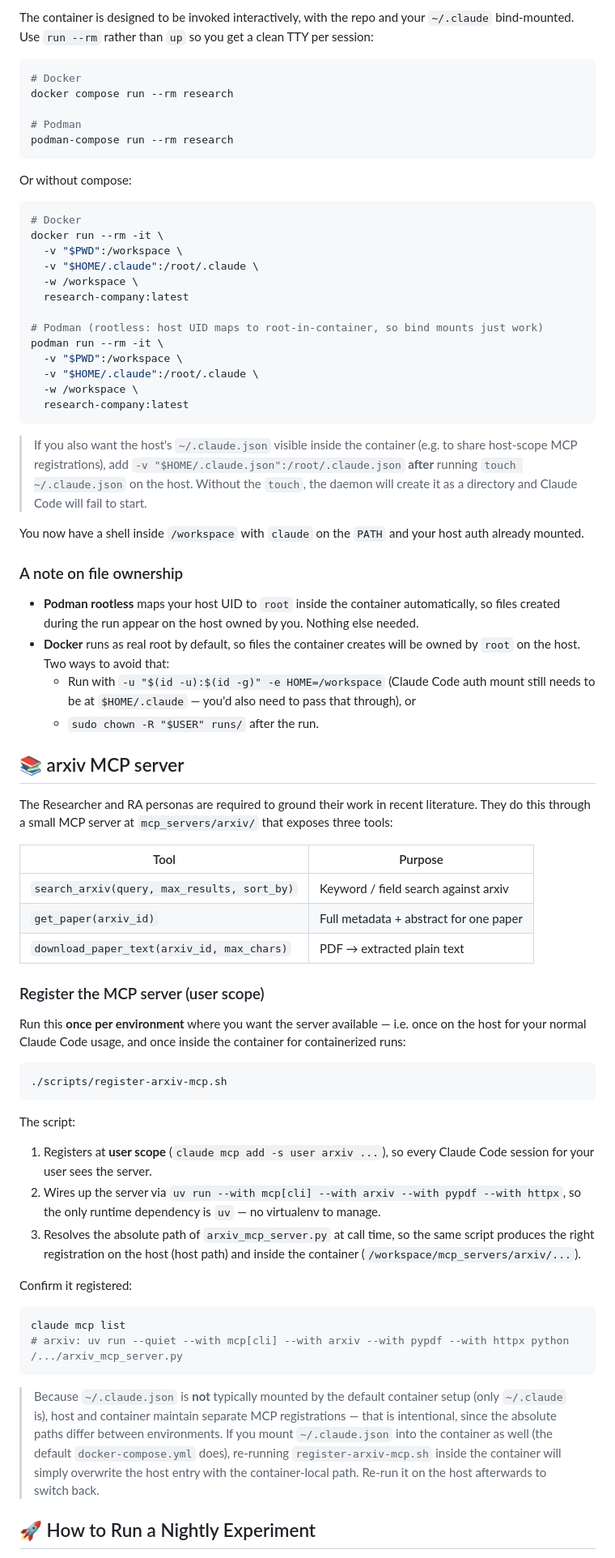
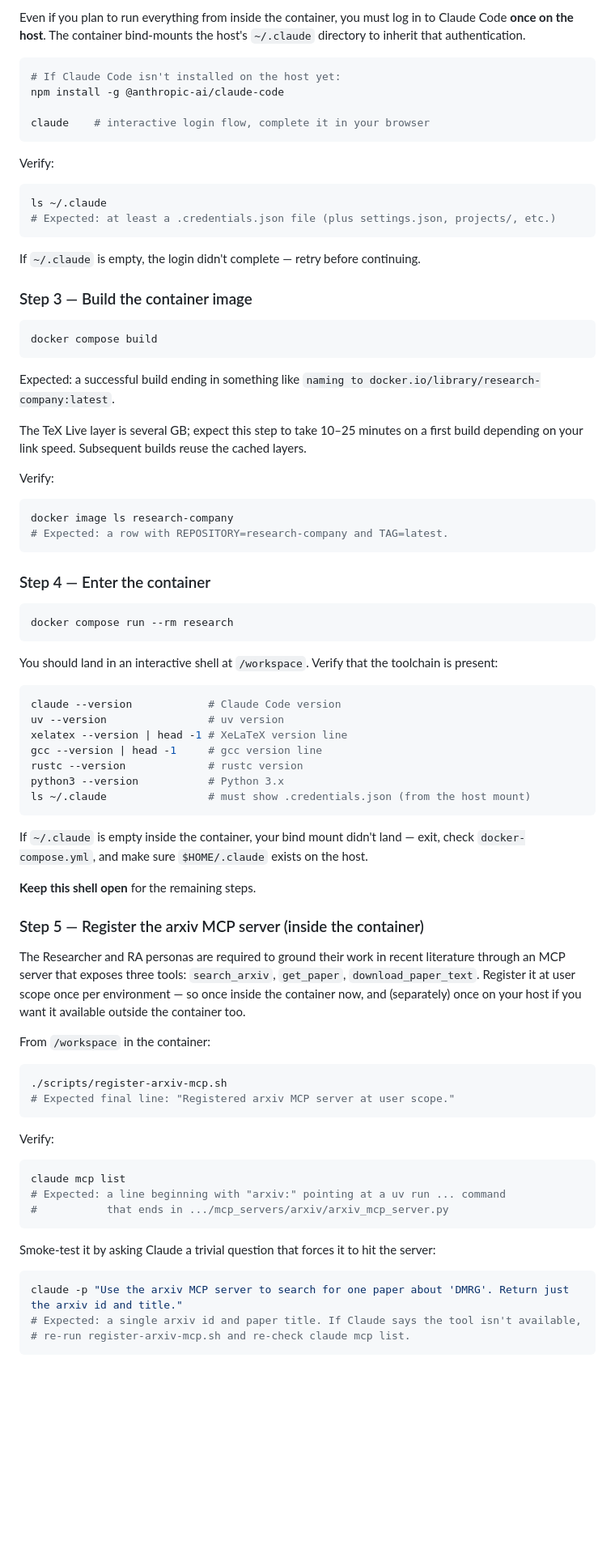
Before and after one commit to victorwk93812/research-company, a Markdown page: README.md, the part around one of its changes. Shown at 81% size. GitHub-like rendering; blank space fills up the shorter version.

Commit message:
README improved

````diff
--- a/README.md
+++ b/README.md
@@ -75,75 +75,85 @@ podman-compose build
 
-The container is designed to be invoked interactively, with the repo and your `~/.claude` bind-mounted. Use `run --rm` rather than `up` so you get a clean TTY per session:
+Even if you plan to run everything from inside the container, you must log in to Claude Code **once on the host**. The container bind-mounts the host's `~/.claude` directory to inherit that authentication.
 
 ```bash
-# Docker
-docker compose run --rm research
+# If Claude Code isn't installed on the host yet:
+npm install -g @anthropic-ai/claude-code
 
-# Podman
-podman-compose run --rm research
+claude    # interactive login flow, complete it in your browser
 ```
 
-Or without compose:
+Verify:
 
 ```bash
-# Docker
-docker run --rm -it \
-  -v "$PWD":/workspace \
-  -v "$HOME/.claude":/root/.claude \
-  -w /workspace \
-  research-company:latest
-
-# Podman (rootless: host UID maps to root-in-container, so bind mounts just work)
-podman run --rm -it \
-  -v "$PWD":/workspace \
-  -v "$HOME/.claude":/root/.claude \
-  -w /workspace \
-  research-company:latest
+ls ~/.claude
+# Expected: at least a .credentials.json file (plus settings.json, projects/, etc.)
 ```
 
-> If you also want the host's `~/.claude.json` visible inside the container (e.g. to share host-scope MCP registrations), add `-v "$HOME/.claude.json":/root/.claude.json` **after** running `touch ~/.claude.json` on the host. Without the `touch`, the daemon will create it as a directory and Claude Code will fail to start.
+If `~/.claude` is empty, the login didn't complete — retry before continuing.
 
-You now have a shell inside `/workspace` with `claude` on the `PATH` and your host auth already mounted.
+### Step 3 — Build the container image
 
-### A note on file ownership
+```bash
+docker compose build
+```
 
-- **Podman rootless** maps your host UID to `root` inside the container automatically, so files created during the run appear on the host owned by you. Nothing else needed.
-- **Docker** runs as real root by default, so files the container creates will be owned by `root` on the host. Two ways to avoid that:
-  - Run with `-u "$(id -u):$(id -g)" -e HOME=/workspace` (Claude Code auth mount still needs to be at `$HOME/.claude` — you'd also need to pass that through), or
-  - `sudo chown -R "$USER" runs/` after the run.
+Expected: a successful build ending in something like `naming to docker.io/library/research-company:latest`.
 
-## 📚 arxiv MCP server
+The TeX Live layer is several GB; expect this step to take 10–25 minutes on a first build depending on your link speed. Subsequent builds reuse the cached layers.
 
-The Researcher and RA personas are required to ground their work in recent literature. They do this through a small MCP server at `mcp_servers/arxiv/` that exposes three tools:
+Verify:
 
-| Tool | Purpose |
-| --- | --- |
-| `search_arxiv(query, max_results, sort_by)` | Keyword / field search against arxiv |
-| `get_paper(arxiv_id)` | Full metadata + abstract for one paper |
-| `download_paper_text(arxiv_id, max_chars)` | PDF → extracted plain text |
+```bash
+docker image ls research-company
+# Expected: a row with REPOSITORY=research-company and TAG=latest.
+```
 
-### Register the MCP server (user scope)
+### Step 4 — Enter the container
 
-Run this **once per environment** where you want the server available — i.e. once on the host for your normal Claude Code usage, and once inside the container for containerized runs:
+```bash
+docker compose run --rm research
+```
+
+You should land in an interactive shell at `/workspace`. Verify that the toolchain is present:
+
+```bash
+claude --version            # Claude Code version
+uv --version                # uv version
+xelatex --version | head -1 # XeLaTeX version line
+gcc --version | head -1     # gcc version line
+rustc --version             # rustc version
+python3 --version           # Python 3.x
+ls ~/.claude                # must show .credentials.json (from the host mount)
+```
+
+If `~/.claude` is empty inside the container, your bind mount didn't land — exit, check `docker-compose.yml`, and make sure `$HOME/.claude` exists on the host.
+
+**Keep this shell open** for the remaining steps.
+
+### Step 5 — Register the arxiv MCP server (inside the container)
+
+The Researcher and RA personas are required to ground their work in recent literature through an MCP server that exposes three tools: `search_arxiv`, `get_paper`, `download_paper_text`. Register it at user scope once per environment — so once inside the container now, and (separately) once on your host if you want it available outside the container too.
+
+From `/workspace` in the container:
 
 ```bash
 ./scripts/register-arxiv-mcp.sh
+# Expected final line: "Registered arxiv MCP server at user scope."
 ```
 
-The script:
-
-1. Registers at **user scope** (`claude mcp add -s user arxiv ...`), so every Claude Code session for your user sees the server.
-2. Wires up the server via `uv run --with mcp[cli] --with arxiv --with pypdf --with httpx`, so the only runtime dependency is `uv` — no virtualenv to manage.
-3. Resolves the absolute path of `arxiv_mcp_server.py` at call time, so the same script produces the right registration on the host (host path) and inside the container (`/workspace/mcp_servers/arxiv/...`).
-
-Confirm it registered:
+Verify:
 
 ```bash
 claude mcp list
-# arxiv: uv run --quiet --with mcp[cli] --with arxiv --with pypdf --with httpx python /.../arxiv_mcp_server.py
+# Expected: a line beginning with "arxiv:" pointing at a uv run ... command
+#           that ends in .../mcp_servers/arxiv/arxiv_mcp_server.py
 ```
 
-> Because `~/.claude.json` is **not** typically mounted by the default container setup (only `~/.claude` is), host and container maintain separate MCP registrations — that is intentional, since the absolute paths differ between environments. If you mount `~/.claude.json` into the container as well (the default `docker-compose.yml` does), re-running `register-arxiv-mcp.sh` inside the container will simply overwrite the host entry with the container-local path. Re-run it on the host afterwards to switch back.
+Smoke-test it by asking Claude a trivial question that forces it to hit the server:
 
-## 🚀 How to Run a Nightly Experiment
+```bash
+claude -p "Use the arxiv MCP server to search for one paper about 'DMRG'. Return just the arxiv id and title."
+# Expected: a single arxiv id and paper title. If Claude says the tool isn't available,
+# re-run register-arxiv-mcp.sh and re-check claude mcp list.
+```
 
````
Also changed, not shown: other parts of README.md (+144 -69 lines).
